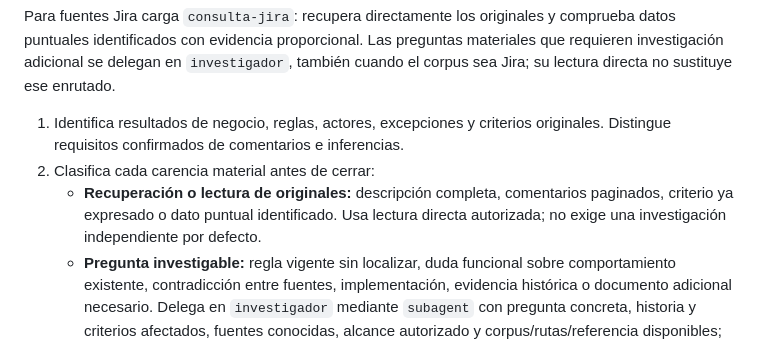
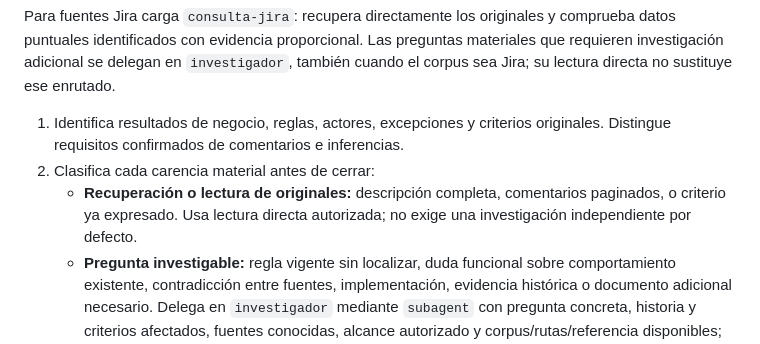
Before and after one commit to pablotecat/ai-assisted-planning, a Markdown page: .apm/agents/refinador.agent.md, the part around the change. Rendered like a GitHub page.

Commit message:
refinador más probable que llame al investigador

```diff
--- a/.apm/agents/refinador.agent.md
+++ b/.apm/agents/refinador.agent.md
@@ -51,7 +51,7 @@ Para fuentes Jira carga `consulta-jira`: recupera directamente los originales y
 
 1. Identifica resultados de negocio, reglas, actores, excepciones y criterios originales. Distingue requisitos confirmados de comentarios e inferencias.
 2. Clasifica cada carencia material antes de cerrar:
-   - **Recuperación o lectura de originales:** descripción completa, comentarios paginados, criterio ya expresado o dato puntual identificado. Usa lectura directa autorizada; no exige una investigación independiente por defecto.
+   - **Recuperación o lectura de originales:** descripción completa, comentarios paginados, o criterio ya expresado. Usa lectura directa autorizada; no exige una investigación independiente por defecto.
    - **Pregunta investigable:** regla vigente sin localizar, duda funcional sobre comportamiento existente, contradicción entre fuentes, implementación, evidencia histórica o documento adicional necesario. Delega en `investigador` mediante `subagent` con pregunta concreta, historia y criterios afectados, fuentes conocidas, alcance autorizado y corpus/rutas/referencia disponibles; distingue los valores aportados de los pendientes de confirmar. Que la historia original no contenga la respuesta no convierte la pregunta en decisión humana.
    - **Decisión nueva de negocio:** elegir una política futura, aprobar una propuesta, fijar prioridad o resolver alternativas sin acuerdo previo. Expón opciones, efecto y responsable y elévala al planificador para conversación humana. Investigar antecedentes puede ayudar, pero no adopta la decisión.
    Si falta corpus, ruta, referencia o acceso indispensable, identifica exactamente el dato y el trabajo afectado y canaliza su confirmación por el planificador o los gestores autorizados según configuración compartida. Respeta las restricciones expresas del usuario a las fuentes aportadas y explica su efecto; no inventes fuentes ni busques sin alcance.
```
